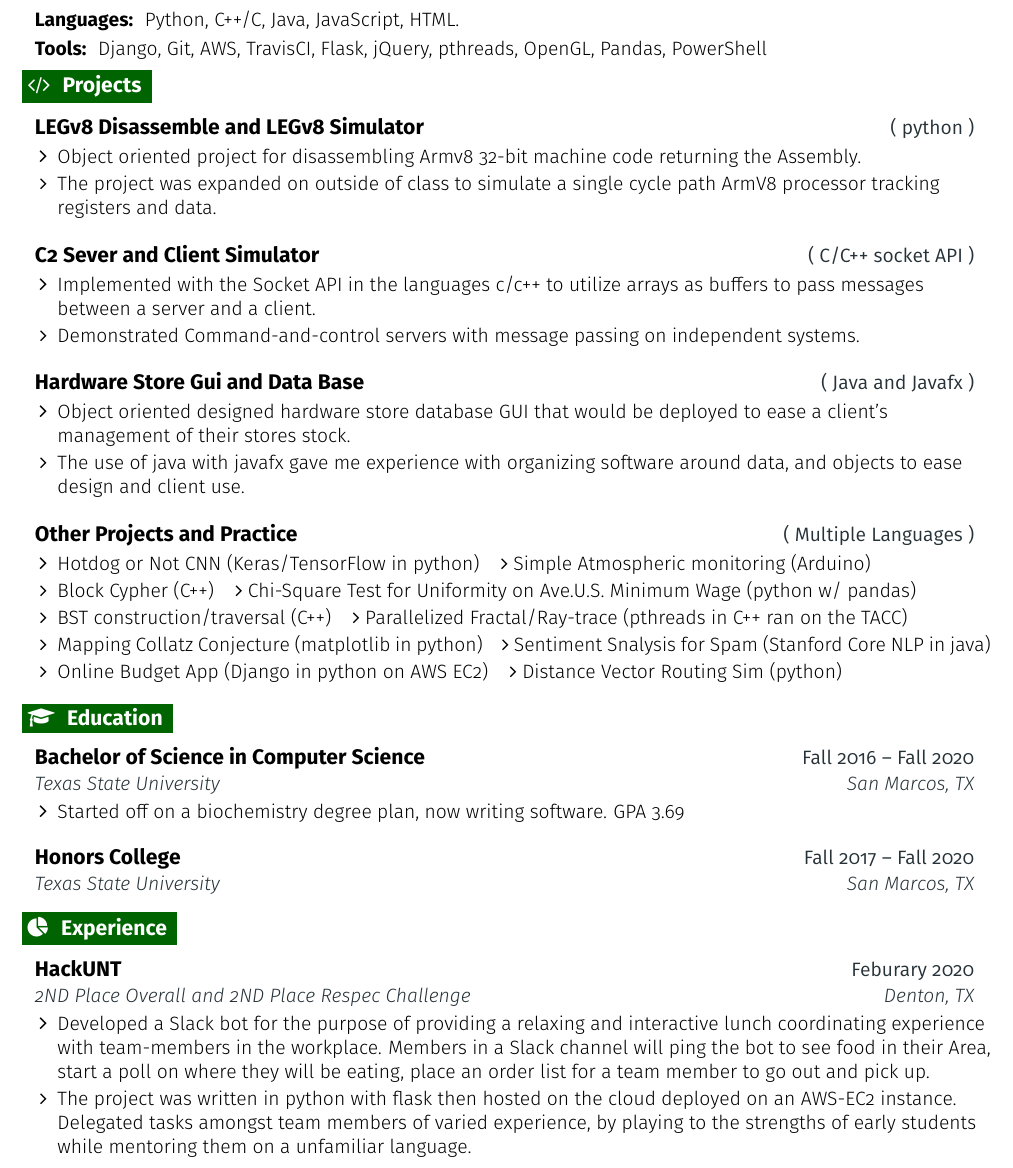
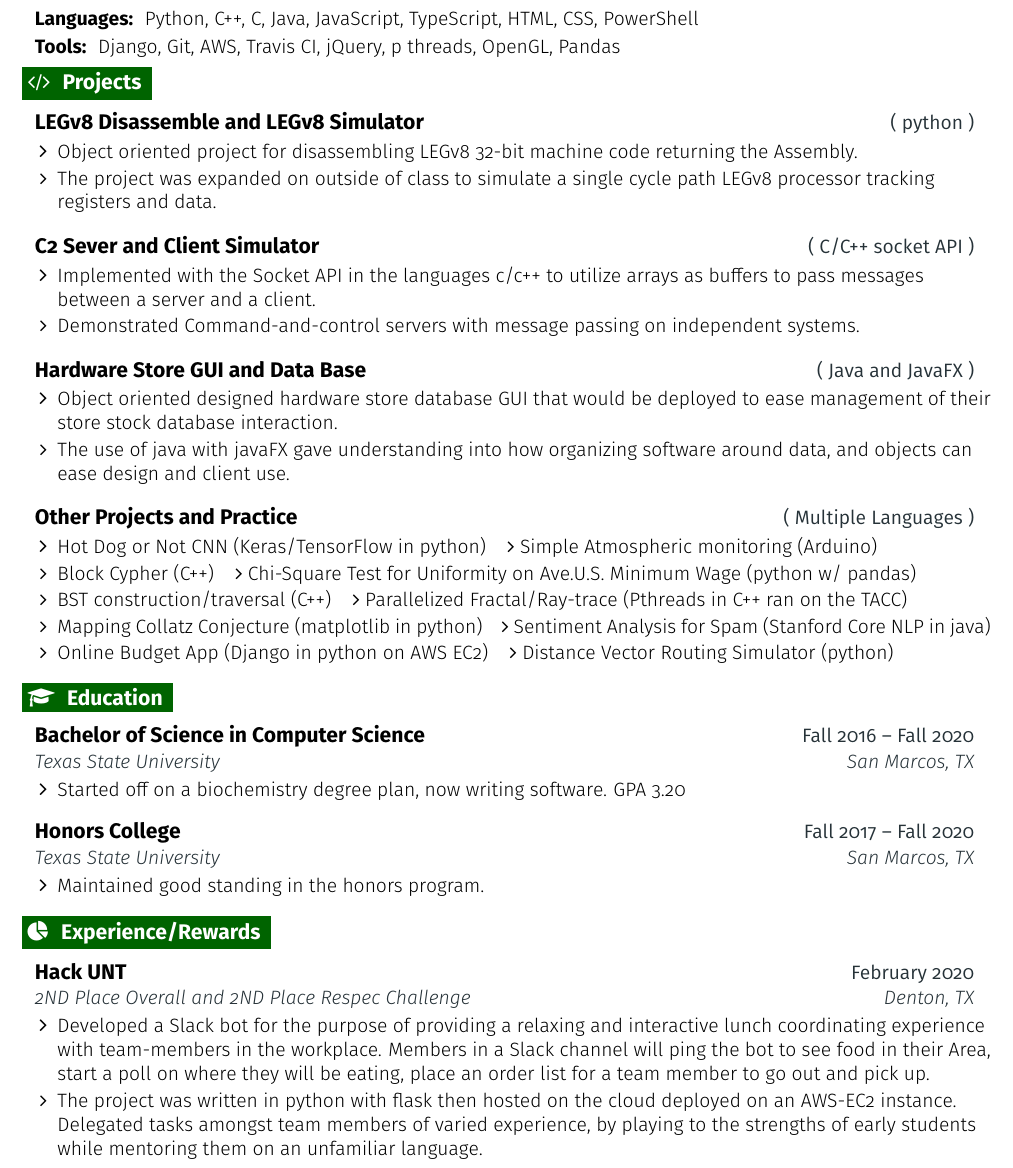
Before and after one commit to Ryan-Franklin/resumeDraft, a LaTeX document (main.tex): part of the page, cut at the place of the change. Compiled offline with pdfLaTeX.

Commit message:
Grammar fixers

```diff
--- a/main.tex
+++ b/main.tex
@@ -45,9 +45,9 @@
 \def \githublink {https://github.com/ryan-franklin}
 \def \githubtext {/Ryan-Franklin}
 
-\def \websiteicon {\faGlobe}
-\def \websitelink {https://google.com/}
-\def \websitetext {Ryan-Franklin.com}
+%\def \websiteicon {\faGlobe}
+%\def \websitelink {https://google.com/}
+%\def \websitetext {Ryan-Franklin.com}
 
 \def \headertype {\doublecol} % \singlecol or \doublecol
 
@@ -187,8 +187,8 @@
 %-------------------------------------------------- PROGRAMMING SKILLS --------------------------------------------------
 \section{\faGears}{Skills }
  \resumeEntryStart
-  \resumeEntryS{Languages:} {Python, C++/C, Java, JavaScript, HTML.}
-  \resumeEntryS{Tools:} {Django, Git, AWS, TravisCI, Flask, jQuery, pthreads, OpenGL, Pandas, PowerShell}
+  \resumeEntryS{Languages:} {Python, C++, C, Java, JavaScript, TypeScript, HTML, CSS, PowerShell}
+  \resumeEntryS{Tools:} {Django, Git, AWS, Travis CI, jQuery, p threads, OpenGL, Pandas}
  \resumeEntryEnd
 
 %-------------------------------------------------- PROJECTS --------------------------------------------------
@@ -198,8 +198,8 @@
     \resumeEntryTD
       {LEGv8 Disassemble and LEGv8 Simulator}{( python )}
     \resumeItemListStart
-      \resumeItem {Object oriented project for disassembling Armv8 32-bit machine code returning the Assembly.}
-      \resumeItem { The project was expanded on outside of class to simulate a single cycle path ArmV8 processor tracking registers and data.}
+      \resumeItem {Object oriented project for disassembling LEGv8 32-bit machine code returning the Assembly.}
+      \resumeItem { The project was expanded on outside of class to simulate a single cycle path LEGv8 processor tracking registers and data.}
     \resumeItemListEnd
   \resumeEntryEnd
 
@@ -214,10 +214,10 @@
 
   \resumeEntryStart
     \resumeEntryTD
-      {Hardware Store Gui and Data Base }{( Java and Javafx )}
+      {Hardware Store GUI and Data Base }{( Java and JavaFX )}
     \resumeItemListStart
-      \resumeItem { Object oriented designed hardware store database GUI that would be deployed to ease a client's management of their stores stock.}
-      \resumeItem { The use of java with javafx gave me experience with organizing software around data, and objects to ease design and client use. }
+      \resumeItem { Object oriented designed hardware store database GUI that would be deployed to ease management of their store stock database interaction.}
+      \resumeItem { The use of java with javaFX gave understanding into how organizing software around data, and objects can ease design and client use. }
     \resumeItemListEnd
   \resumeEntryEnd
 
@@ -225,16 +225,16 @@
     \resumeEntryTD
       {Other Projects and Practice}{( Multiple Languages )}
     \resumeItemListStart
-      \resumeItem{Hotdog or Not CNN (Keras/TensorFlow in python)}
+      \resumeItem{Hot Dog or Not CNN (Keras/TensorFlow in python)}
       \bulletstyle{  Simple Atmospheric monitoring (Arduino)}
       \resumeItem{Block Cypher (C++)}
       \bulletstyle{  Chi-Square Test for Uniformity on Ave.U.S. Minimum Wage (python w/ pandas)}
       \resumeItem{BST construction/traversal (C++)}
-      \bulletstyle{  Parallelized Fractal/Ray-trace (pthreads in C++ ran on the TACC)}
+      \bulletstyle{  Parallelized Fractal/Ray-trace (Pthreads in C++ ran on the TACC)}
       \resumeItem{Mapping Collatz Conjecture (matplotlib in python)}
-      \bulletstyle{  Sentiment Snalysis for Spam (Stanford Core NLP in java)}
+      \bulletstyle{  Sentiment Analysis for Spam (Stanford Core NLP in java)}
       \resumeItem{Online Budget App (Django in python on AWS EC2)}
-      \bulletstyle{  Distance Vector Routing Sim (python) }
+      \bulletstyle{  Distance Vector Routing Simulator (python) }
     \resumeItemListEnd
   \resumeEntryEnd
 
@@ -254,18 +254,21 @@
     \resumeEntryTSDL
       {Honors College }{Fall 2017 -- Fall 2020}
       {Texas State University}{San Marcos, TX}
+       \resumeItemListStart
+        \resumeItem {Maintained good standing in the honors program.}
+      \resumeItemListEnd
   \resumeEntryEnd
 
 %-------------------------------------------------- EXPERIENCE --------------------------------------------------
-\section{\faPieChart}{Experience }
+\section{\faPieChart}{Experience/Rewards }
 
   \resumeEntryStart
     \resumeEntryTSDL
-      {HackUNT}{Feburary 2020}
+      {Hack UNT}{February 2020}
       {2ND Place Overall and 2ND Place Respec Challenge}{Denton, TX}
     \resumeItemListStart
       \resumeItem {Developed a Slack bot for the purpose of providing a relaxing and interactive lunch coordinating experience with team-members in the workplace. Members in a Slack channel will ping the bot to see food in their Area, start a poll on where they will be eating, place an order list for a team member to go out and pick up. }
-      \resumeItem {The project was written in python with flask then hosted on the cloud deployed on an AWS-EC2 instance. Delegated tasks amongst team members of varied experience, by playing to the strengths of early students while mentoring them on a unfamiliar language.}
+      \resumeItem {The project was written in python with flask then hosted on the cloud deployed on an AWS-EC2 instance. Delegated tasks amongst team members of varied experience, by playing to the strengths of early students while mentoring them on an unfamiliar language.}
     \resumeItemListEnd
   \resumeEntryEnd
 
```
Also changed, not shown: main.tex (2 more changed lines).
